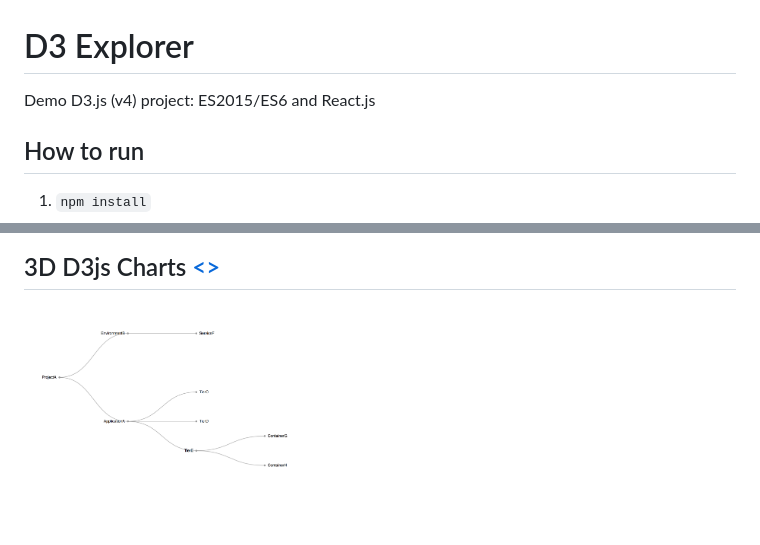
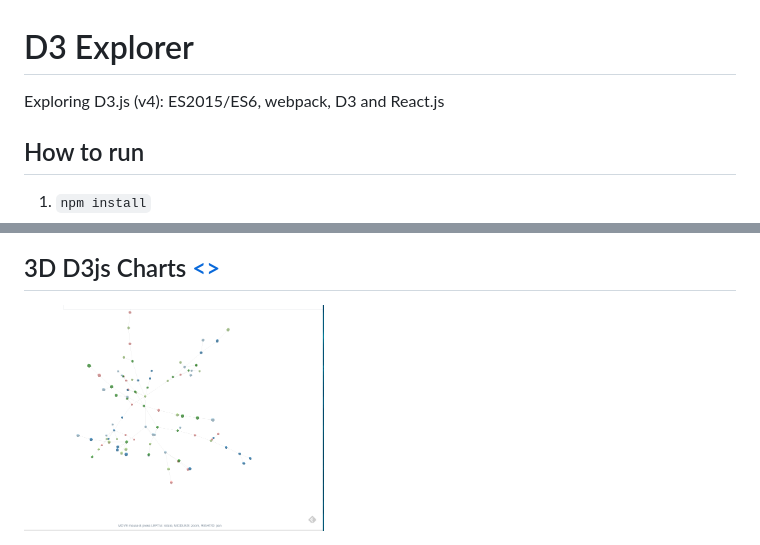
Before and after one commit to artyomtrityak/d3-explorer, a Markdown page: README.md, 2 parts joined by grey strips. Rendered like a GitHub page; pictures changed too: screenshots/3d-1.png (added); blank space fills up the shorter version.

```diff
--- a/README.md
+++ b/README.md
@@ -1,6 +1,6 @@
 # D3 Explorer
 
-Demo D3.js (v4) project: ES2015/ES6 and React.js
+Exploring D3.js (v4): ES2015/ES6, webpack, D3 and React.js
 
 ## How to run
 1. `npm install`
@@ -36,4 +36,4 @@ Demo D3.js (v4) project: ES2015/ES6 and React.js
 
 
 ## 3D D3js Charts [<>](https://github.com/artyomtrityak/d3-explorer/tree/master/static/javascript/components/3d-charts "Source")
-<img src="https://raw.githubusercontent.com/artyomtrityak/d3-explorer/master/screenshots/tree-1.png" width="300">
+<img src="https://raw.githubusercontent.com/artyomtrityak/d3-explorer/master/screenshots/3d-1.png" width="300">
```
Also changed, not shown: 3 other files.
